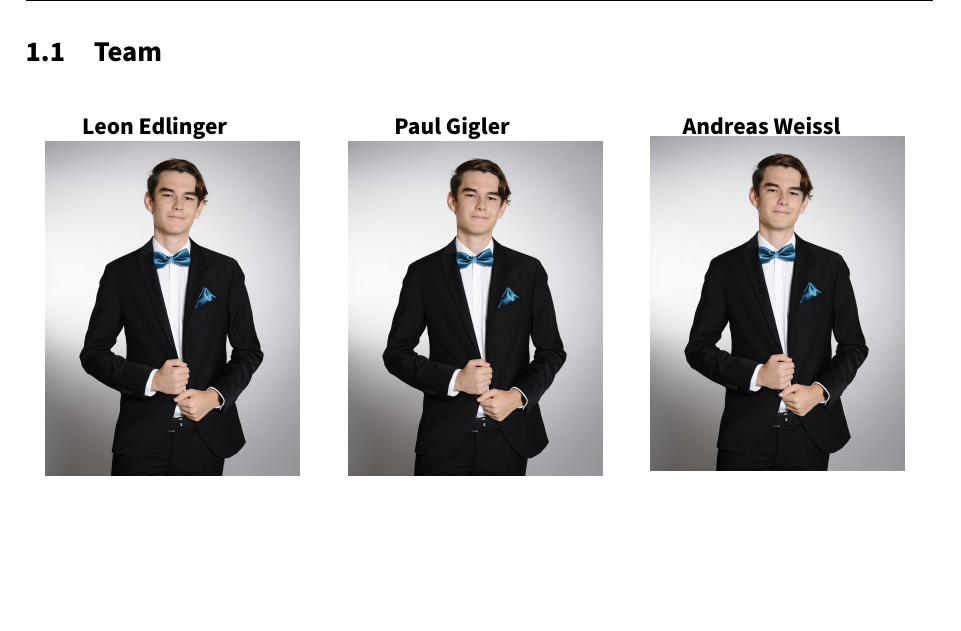
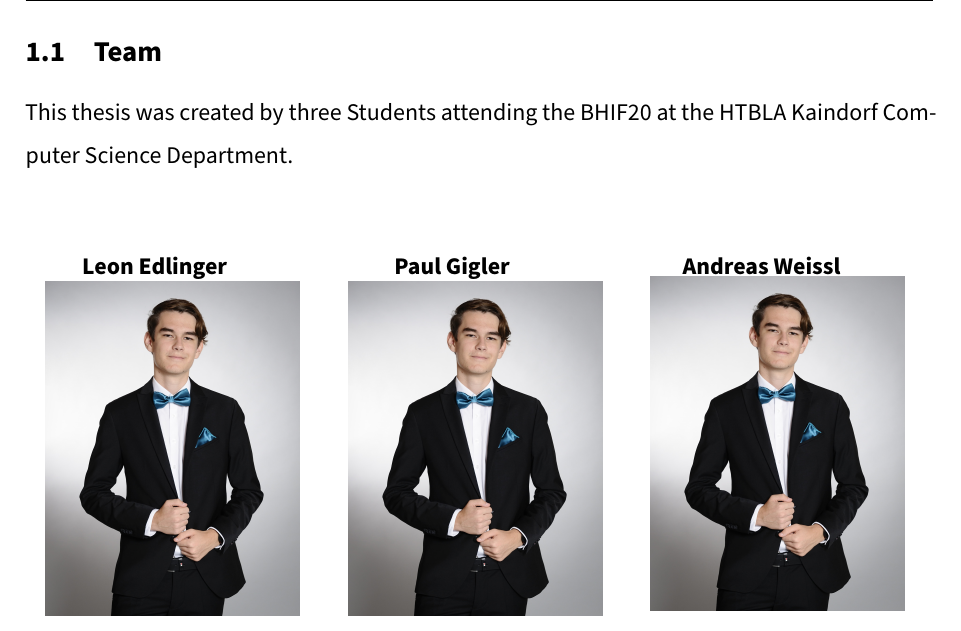
Before and after one commit to gigpab20/KoenigskarteWriting, a LaTeX document (da-0.0_mainDocument.tex, which reads MainPart/Introduction/01_Introduction.tex): part of page 9 of 26, cut so that both start at the same text, the shorter picture padded with empty space. Compiled offline with pdfLaTeX.

Commit message:
updated team with initial sentence

```diff
--- a/MainPart/Introduction/01_Introduction.tex
+++ b/MainPart/Introduction/01_Introduction.tex
@@ -33,6 +33,9 @@ The result of this thesis should be a mobile app that provides users with the ad
 
 \subsection{Team}
 
+This thesis was created by three Students attending the BHIF20 at the
+HTBLA Kaindorf Computer Science Department.\newline
+
 \begin{center}
     \begin{tabularx}{\textwidth}{X X X}
         \centering
```
Also changed, not shown: da-0.0_mainDocument.pdf.
